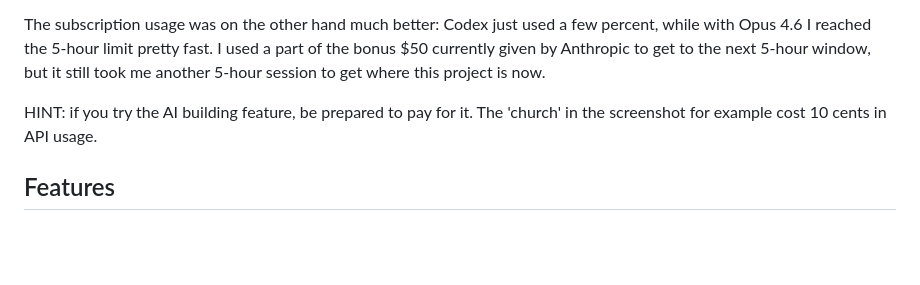
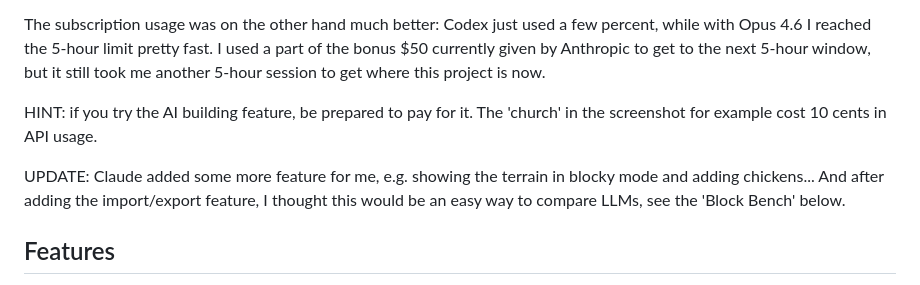
Before and after one commit to DG1001/Blockwright, a Markdown page: README.md, the part around the change. Rendered like a GitHub page; blank space fills up the shorter version.

Commit message:
doc: updates README.

```diff
--- a/README.md
+++ b/README.md
@@ -12,6 +12,9 @@ Pretty amazing — this worked almost flawlessly with no errors in between. I al
 The subscription usage was on the other hand much better: Codex just used a few percent, while with Opus 4.6 I reached the 5-hour limit pretty fast. I used a part of the bonus $50 currently given by Anthropic to get to the next 5-hour window, but it still took me another 5-hour session to get where this project is now.
 
 HINT: if you try the AI building feature, be prepared to pay for it. The 'church' in the screenshot for example cost 10 cents in API usage.
+
+UPDATE: Claude added some more feature for me, e.g. showing the terrain in blocky mode and adding chickens...
+And after adding the import/export feature, I thought this would be an easy way to compare LLMs, see the 'Block Bench' below.
 
 
 ## Features
```
